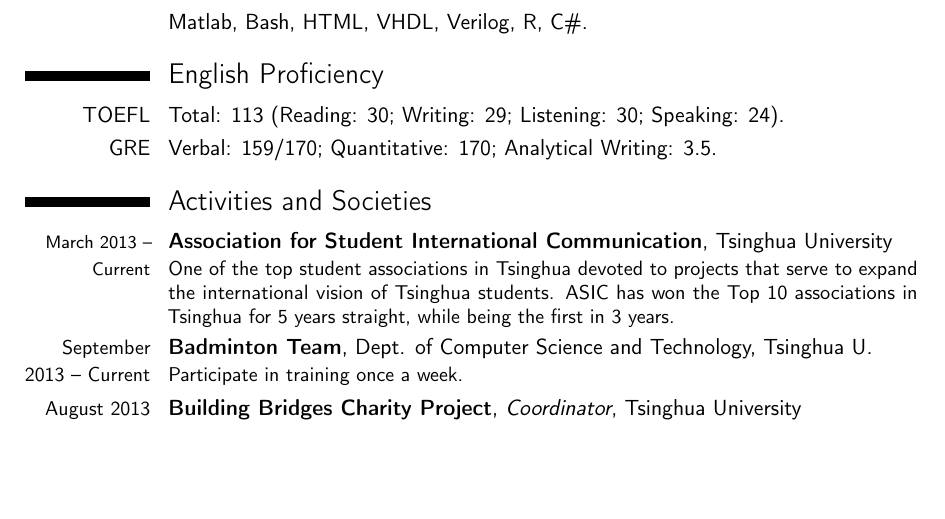
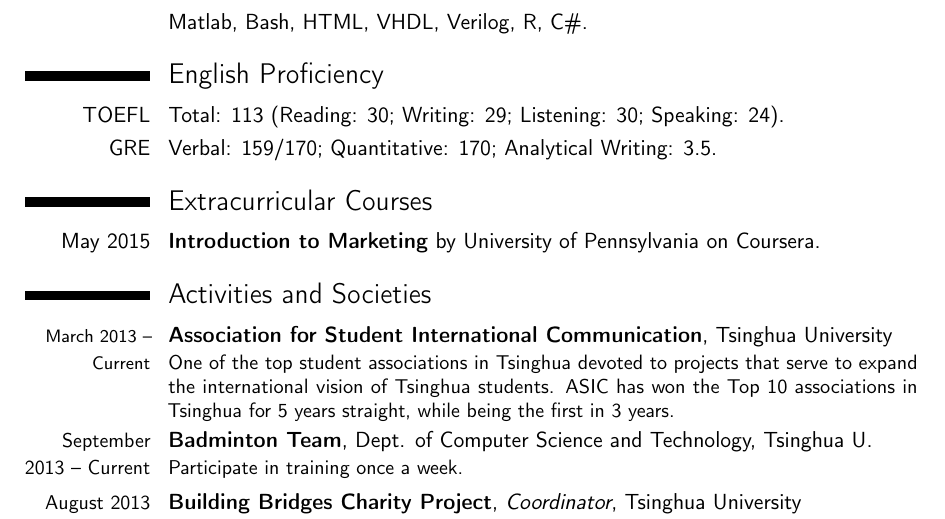
Before and after one commit to jiamings/cv, a LaTeX CV (main.tex): part of page 2 of 2, cut so that both start at the same text, the shorter picture padded with empty space. Compiled offline with pdfLaTeX.

Commit message:
Add Intro to Marketing

```diff
--- a/main.tex
+++ b/main.tex
@@ -64,6 +64,9 @@
 \cvline{TOEFL}{Total: 113 (Reading: 30; Writing: 29; Listening: 30; Speaking: 24).}
 \cvline{GRE}{Verbal: 159/170; Quantitative: 170; Analytical Writing: 3.5.}
 
+\section{Extracurricular Courses}
+\cvline{May 2015}{\href{https://www.coursera.org/account/accomplishments/certificate/4TXL6KFLRQ}{\textbf{Introduction to Marketing} by University of Pennsylvania on Coursera.}}
+
 \section{Activities and Societies}
 \cventry{\footnotesize March 2013 -- Current}{Association for Student International Communication}{}{Tsinghua University}{}{One of the top student associations in Tsinghua devoted to projects that serve to expand the international vision of Tsinghua students. ASIC has won the Top 10 associations in Tsinghua for 5 years straight, while being the first in 3 years.}{}
 \cventry{\small September 2013 -- Current}{Badminton Team}{}{Dept. of Computer Science and Technology, Tsinghua U.}{}{Participate in training once a week.}{}
```
